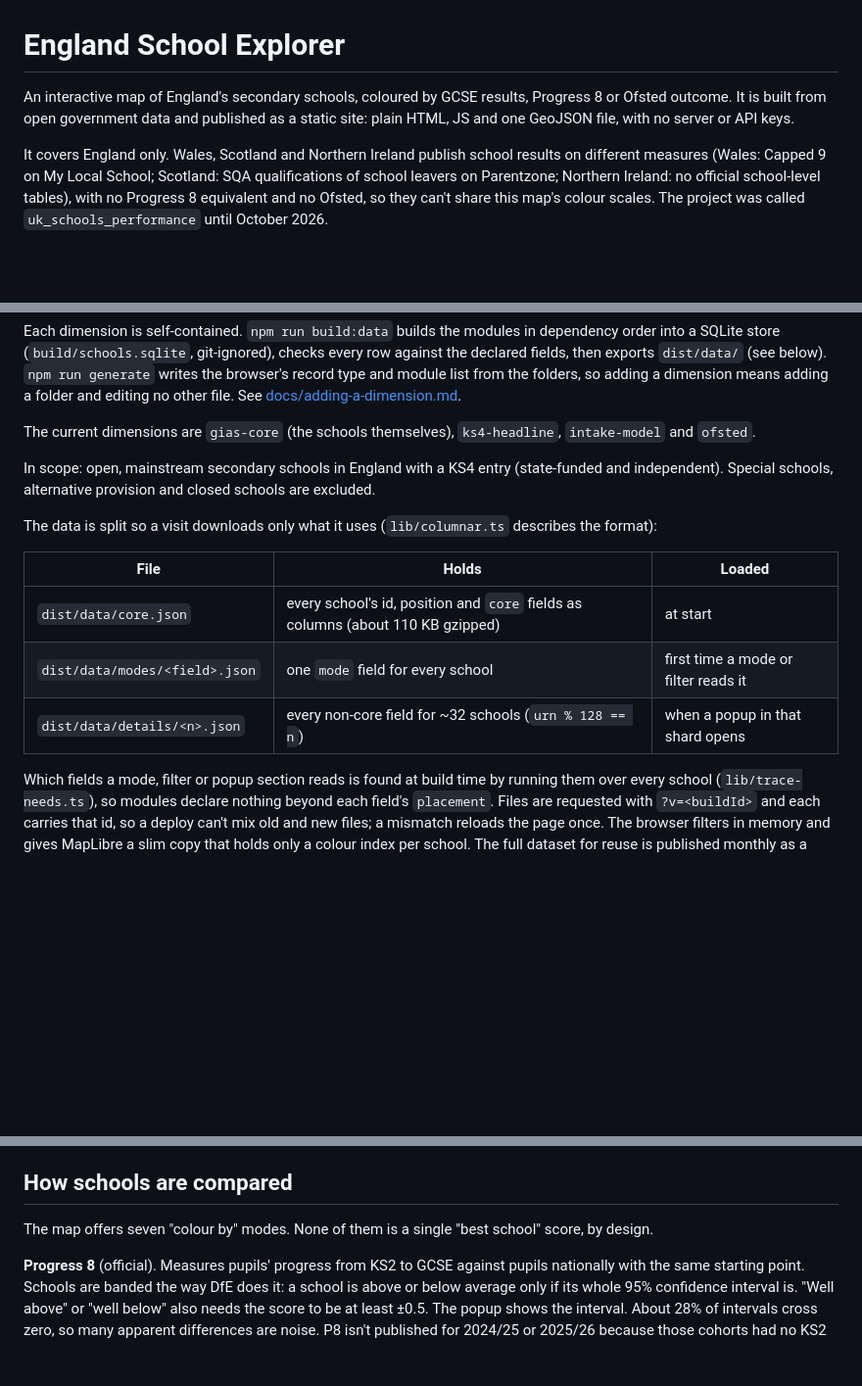
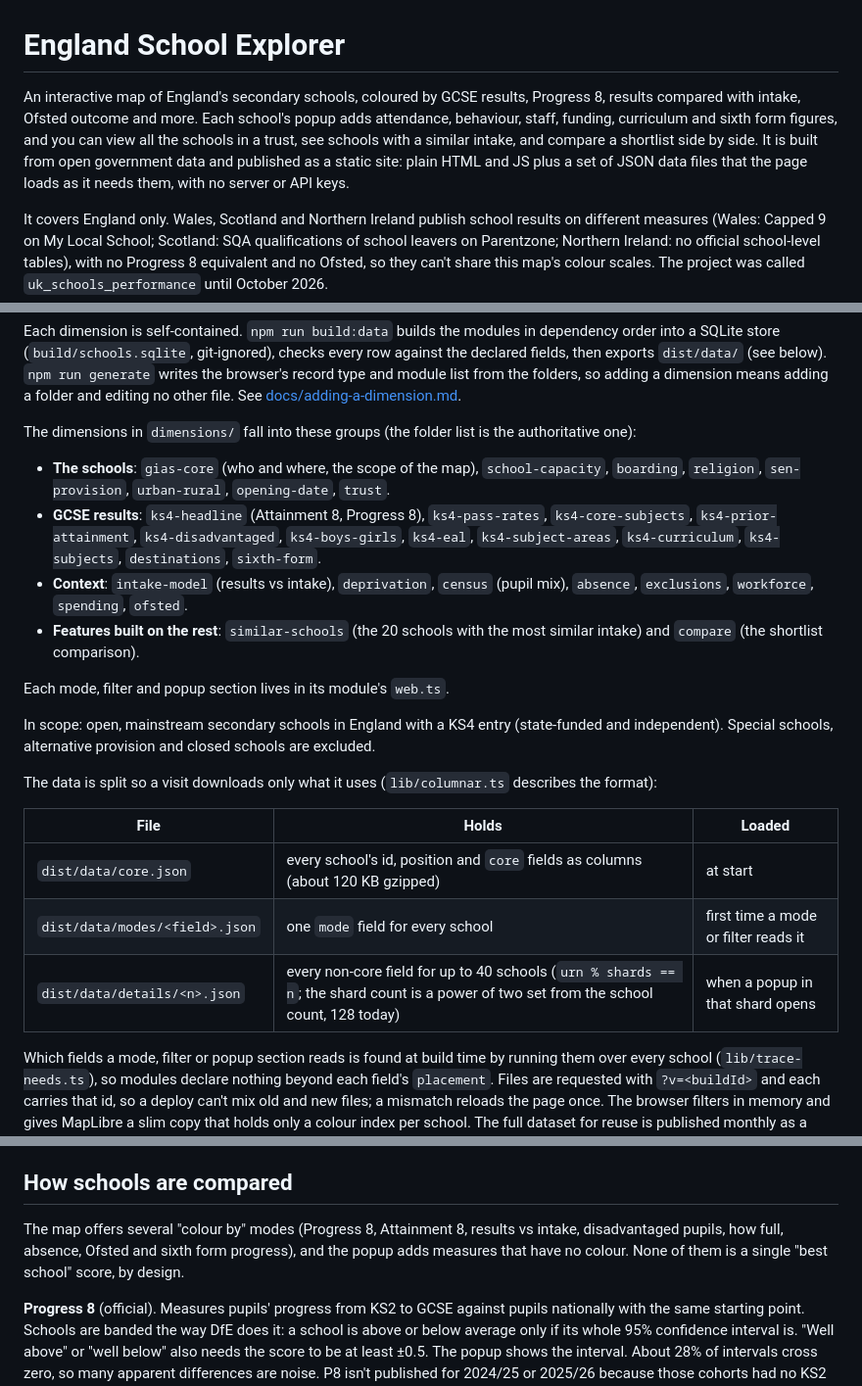
Before and after one commit to rjnienaber/england_school_explorer, a Markdown page: README.md, 3 parts joined by grey strips. Shown at 98% size. Rendered like a GitHub page; blank space fills up the shorter version.

```diff
--- a/README.md
+++ b/README.md
@@ -1,8 +1,11 @@
 # England School Explorer
 
-An interactive map of England's secondary schools, coloured by GCSE results, Progress 8 or
-Ofsted outcome. It is built from open government data and published as a static site:
-plain HTML, JS and one GeoJSON file, with no server or API keys.
+An interactive map of England's secondary schools, coloured by GCSE results, Progress 8,
+results compared with intake, Ofsted outcome and more. Each school's popup adds attendance,
+behaviour, staff, funding, curriculum and sixth form figures, and you can view all the schools in a
+trust, see schools with a similar intake, and compare a shortlist side by side. It is built from open
+government data and published as a static site: plain HTML and JS plus a set of JSON data files that
+the page loads as it needs them, with no server or API keys.
 
 It covers England only. Wales, Scotland and Northern Ireland publish school results on different
 measures (Wales: Capped 9 on My Local School; Scotland: SQA qualifications of school leavers on
@@ -110,8 +113,19 @@ fields, then exports `dist/data/` (see below). `npm run generate` writes the bro
 and module list from the folders, so adding a dimension means adding a folder and editing no
 other file. See [docs/adding-a-dimension.md](docs/adding-a-dimension.md).
 
-The current dimensions are `gias-core` (the schools themselves), `ks4-headline`, `intake-model`
-and `ofsted`.
+The dimensions in `dimensions/` fall into these groups (the folder list is the authoritative one):
+
+- **The schools**: `gias-core` (who and where, the scope of the map), `school-capacity`, `boarding`, `religion`,
+  `sen-provision`, `urban-rural`, `opening-date`, `trust`.
+- **GCSE results**: `ks4-headline` (Attainment 8, Progress 8), `ks4-pass-rates`, `ks4-core-subjects`,
+  `ks4-prior-attainment`, `ks4-disadvantaged`, `ks4-boys-girls`, `ks4-eal`, `ks4-subject-areas`,
+  `ks4-curriculum`, `ks4-subjects`, `destinations`, `sixth-form`.
+- **Context**: `intake-model` (results vs intake), `deprivation`, `census` (pupil mix), `absence`, `exclusions`,
+  `workforce`, `spending`, `ofsted`.
+- **Features built on the rest**: `similar-schools` (the 20 schools with the most similar intake) and `compare`
+  (the shortlist comparison).
+
+Each mode, filter and popup section lives in its module's `web.ts`.
 
 In scope: open, mainstream secondary schools in England with a KS4 entry (state-funded and
 independent). Special schools, alternative provision and closed schools are excluded.
@@ -120,9 +134,9 @@ The data is split so a visit downloads only what it uses (`lib/columnar.ts` desc
 
 | File | Holds | Loaded |
 | --- | --- | --- |
-| `dist/data/core.json` | every school's id, position and `core` fields as columns (about 110 KB gzipped) | at start |
+| `dist/data/core.json` | every school's id, position and `core` fields as columns (about 120 KB gzipped) | at start |
 | `dist/data/modes/<field>.json` | one `mode` field for every school | first time a mode or filter reads it |
-| `dist/data/details/<n>.json` | every non-core field for ~32 schools (`urn % 128 == n`) | when a popup in that shard opens |
+| `dist/data/details/<n>.json` | every non-core field for up to 40 schools (`urn % shards == n`; the shard count is a power of two set from the school count, 128 today) | when a popup in that shard opens |
 
 Which fields a mode, filter or popup section reads is found at build time by running them over
 every school (`lib/trace-needs.ts`), so modules declare nothing beyond each field's `placement`.
@@ -170,7 +184,9 @@ repository, when you reuse it.
 
 ## How schools are compared
 
-The map offers seven "colour by" modes. None of them is a single "best school" score, by design.
+The map offers several "colour by" modes (Progress 8, Attainment 8, results vs intake, disadvantaged pupils, how full,
+absence, Ofsted and sixth form progress), and the popup adds measures that have no colour. None of them is a single
+"best school" score, by design.
 
 **Progress 8** (official). Measures pupils' progress from KS2 to GCSE against pupils
 nationally with the same starting point. Schools are banded the way DfE does it: a school is
```
Also changed, not shown: other parts of README.md (+18 -17 lines), docs/adding-a-dimension.md (+44 -5 lines).
